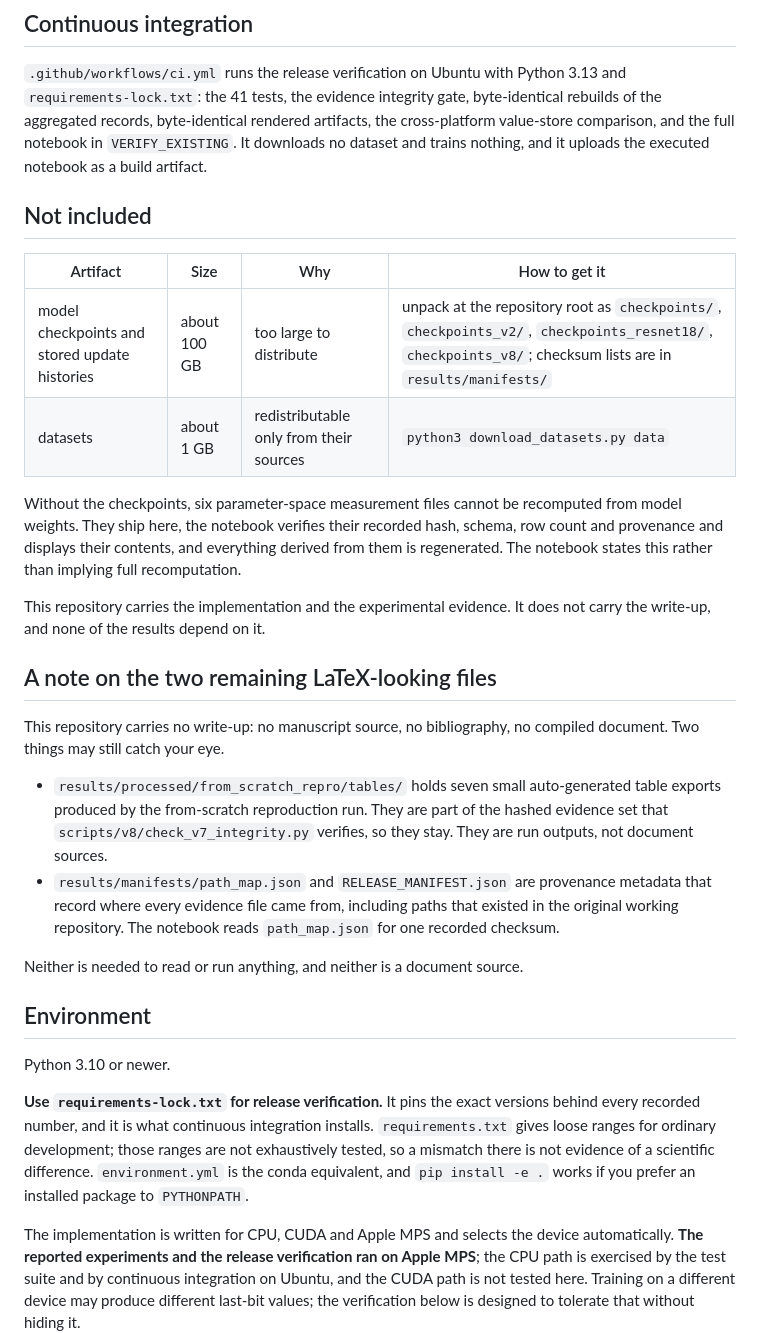
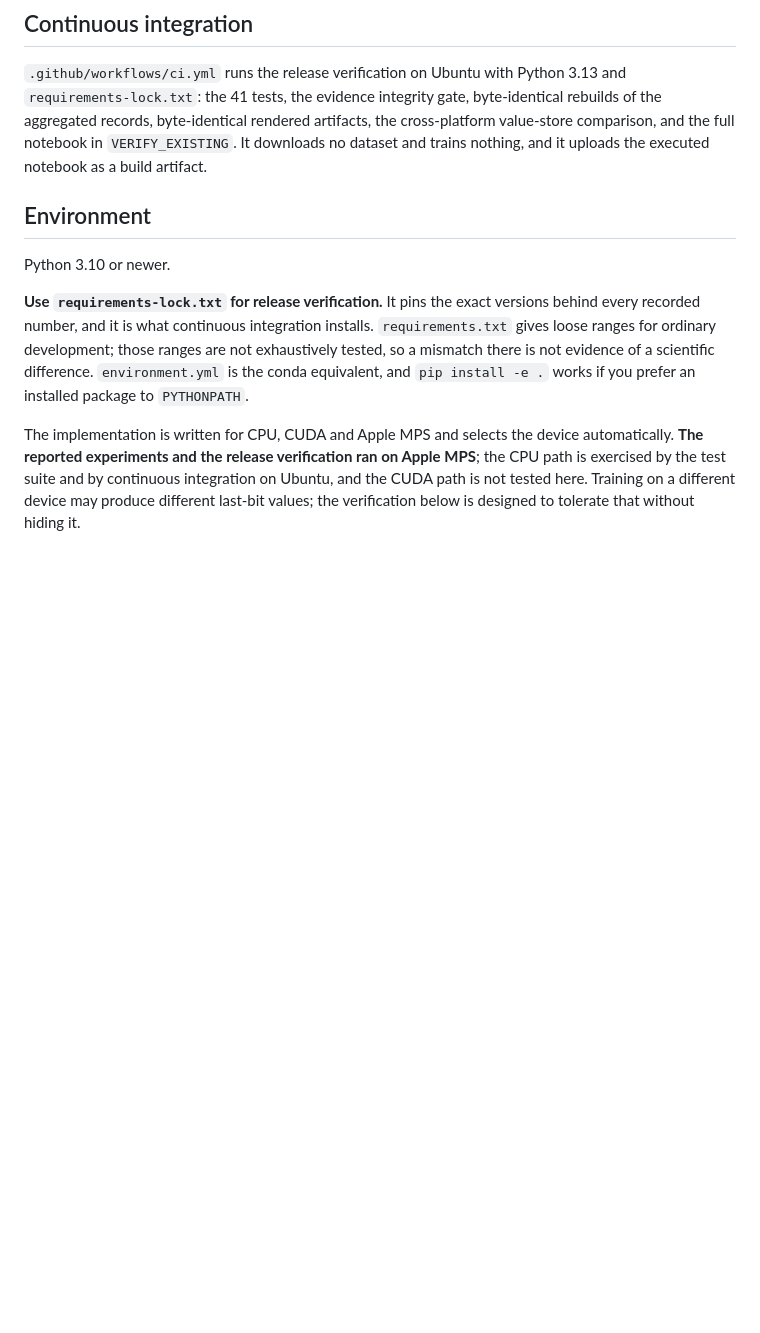
Before and after one commit to abbasyazdinejad/Backdoor_Preservation_FU, a Markdown page: README.md, the part around one of its changes. Drawn GitHub-style; blank space fills up the shorter version.

```diff
--- a/README.md
+++ b/README.md
@@ -115,33 +104,6 @@ protocol, and documents every adaptation made to the FedUP reimplementation.
 artifacts, the cross-platform value-store comparison, and the full notebook in `VERIFY_EXISTING`. It downloads no
 dataset and trains nothing, and it uploads the executed notebook as a build artifact.
 
-## Not included
-
-| Artifact | Size | Why | How to get it |
-|---|---|---|---|
-| model checkpoints and stored update histories | about 100 GB | too large to distribute | unpack at the repository root as `checkpoints/`, `checkpoints_v2/`, `checkpoints_resnet18/`, `checkpoints_v8/`; checksum lists are in `results/manifests/` |
-| datasets | about 1 GB | redistributable only from their sources | `python3 download_datasets.py data` |
-
-Without the checkpoints, six parameter-space measurement files cannot be recomputed from model weights. They ship
-here, the notebook verifies their recorded hash, schema, row count and provenance and displays their contents, and
-everything derived from them is regenerated. The notebook states this rather than implying full recomputation.
-
-This repository carries the implementation and the experimental evidence. It does not carry the write-up, and none of
-the results depend on it.
-
-## A note on the two remaining LaTeX-looking files
-
-This repository carries no write-up: no manuscript source, no bibliography, no compiled document. Two things may still
-catch your eye.
-
-* `results/processed/from_scratch_repro/tables/` holds seven small auto-generated table exports produced by the
-  from-scratch reproduction run. They are part of the hashed evidence set that
-  `scripts/v8/check_v7_integrity.py` verifies, so they stay. They are run outputs, not document sources.
-* `results/manifests/path_map.json` and `RELEASE_MANIFEST.json` are provenance metadata that record where every
-  evidence file came from, including paths that existed in the original working repository. The notebook reads
-  `path_map.json` for one recorded checksum.
-
-Neither is needed to read or run anything, and neither is a document source.
 
 ## Environment
 
```
Also changed, not shown: other parts of README.md (+0 -11 lines).
